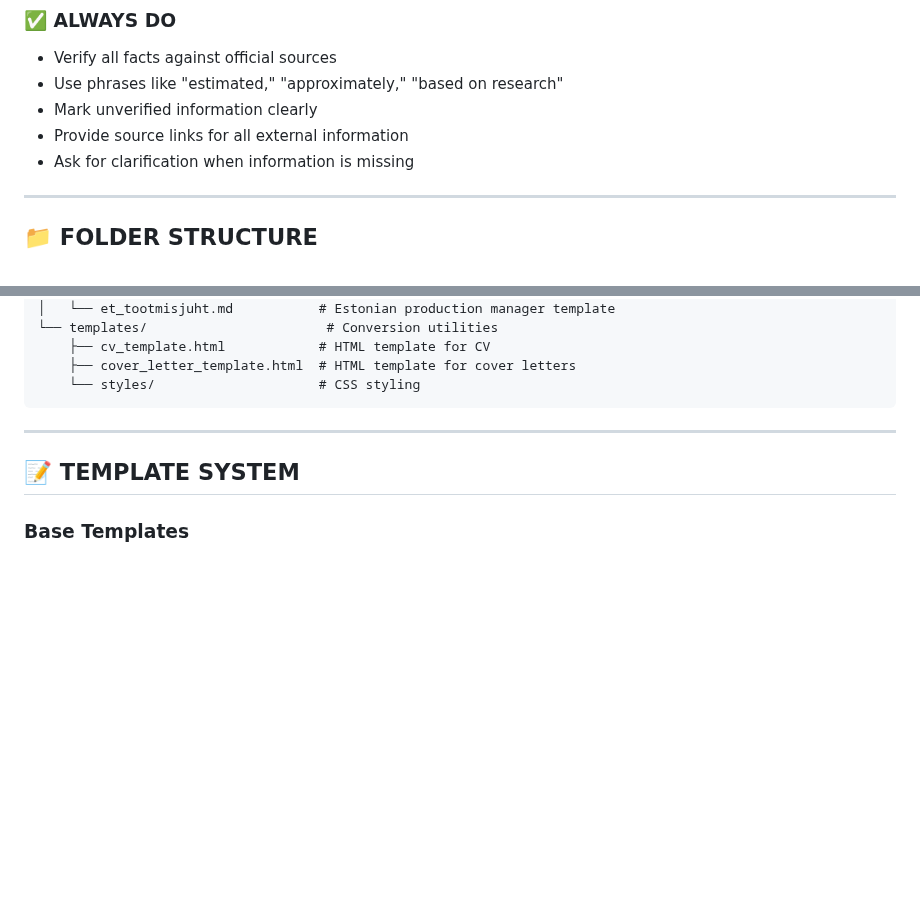
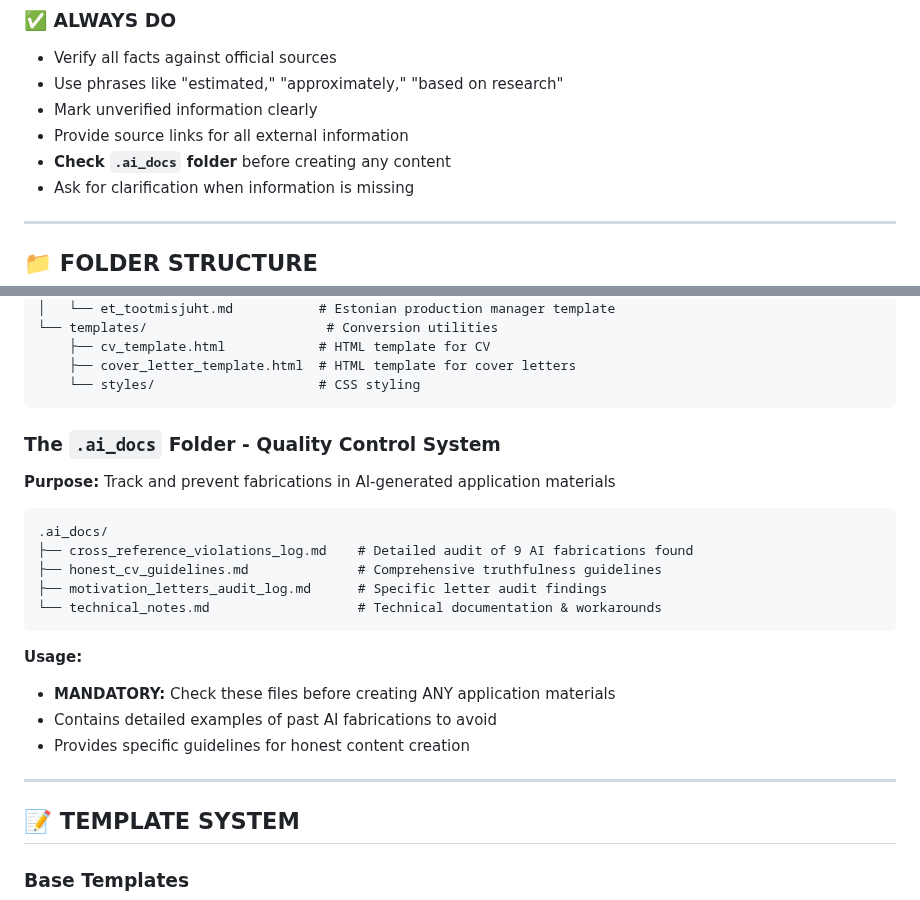
Before and after one commit to mitselek/t88otsing, a Markdown page: INSTRUCTIONS_FOR_AI_ASSISTANT.md, 2 parts joined by grey strips. Rendered like a GitHub page; blank space fills up the shorter version.

````diff
--- a/INSTRUCTIONS_FOR_AI_ASSISTANT.md
+++ b/INSTRUCTIONS_FOR_AI_ASSISTANT.md
@@ -22,6 +22,7 @@
 - Use phrases like "estimated," "approximately," "based on research"
 - Mark unverified information clearly
 - Provide source links for all external information
+- **Check `.ai_docs` folder** before creating any content
 - Ask for clarification when information is missing
 
 ---
@@ -62,6 +63,24 @@
     ├── cover_letter_template.html  # HTML template for cover letters
     └── styles/                     # CSS styling
 ```
+
+### The `.ai_docs` Folder - Quality Control System
+
+**Purpose:** Track and prevent fabrications in AI-generated application materials
+
+```text
+.ai_docs/
+├── cross_reference_violations_log.md    # Detailed audit of 9 AI fabrications found
+├── honest_cv_guidelines.md              # Comprehensive truthfulness guidelines
+├── motivation_letters_audit_log.md      # Specific letter audit findings
+└── technical_notes.md                   # Technical documentation & workarounds
+```
+
+**Usage:**
+
+- **MANDATORY:** Check these files before creating ANY application materials
+- Contains detailed examples of past AI fabrications to avoid
+- Provides specific guidelines for honest content creation
 
 ---
 
````
Also changed, not shown: other parts of INSTRUCTIONS_FOR_AI_ASSISTANT.md (+13 -17 lines), applications/EKI/EKI_email_templates.md (added), applications/EKI_email_templates.md (deleted).
